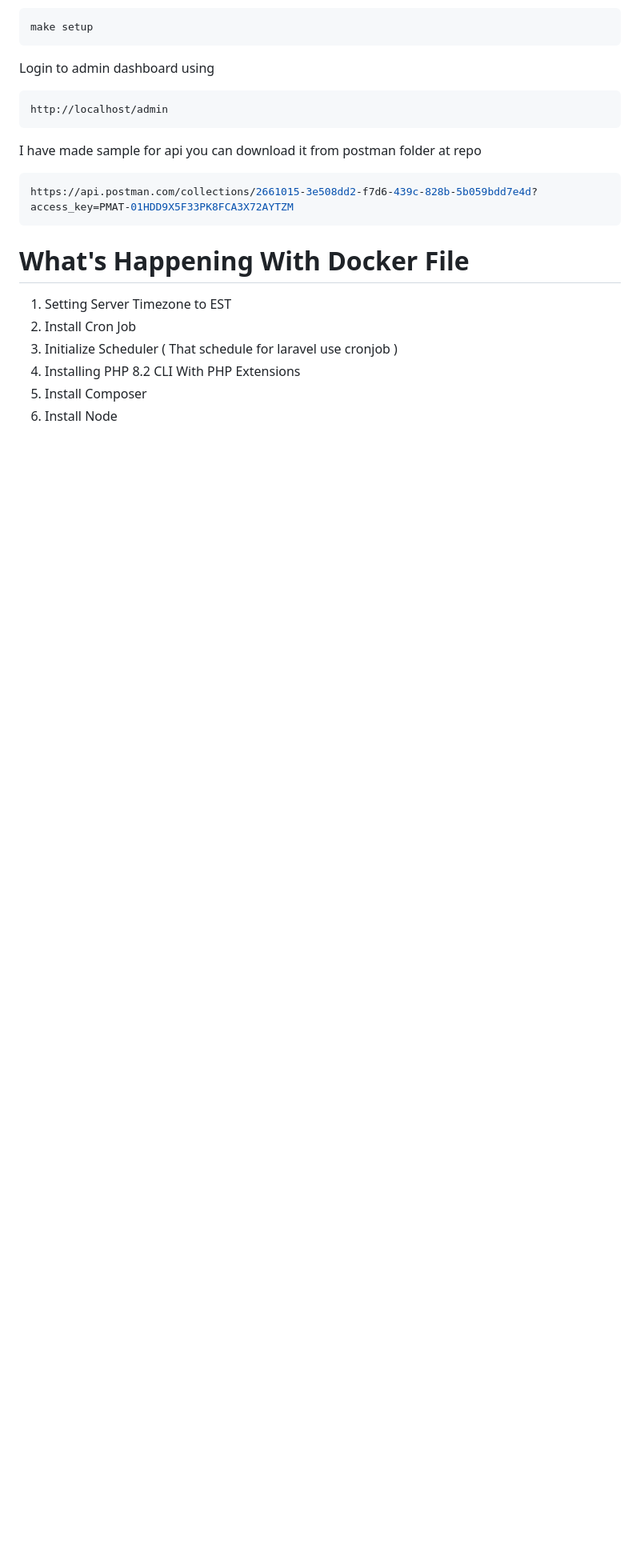
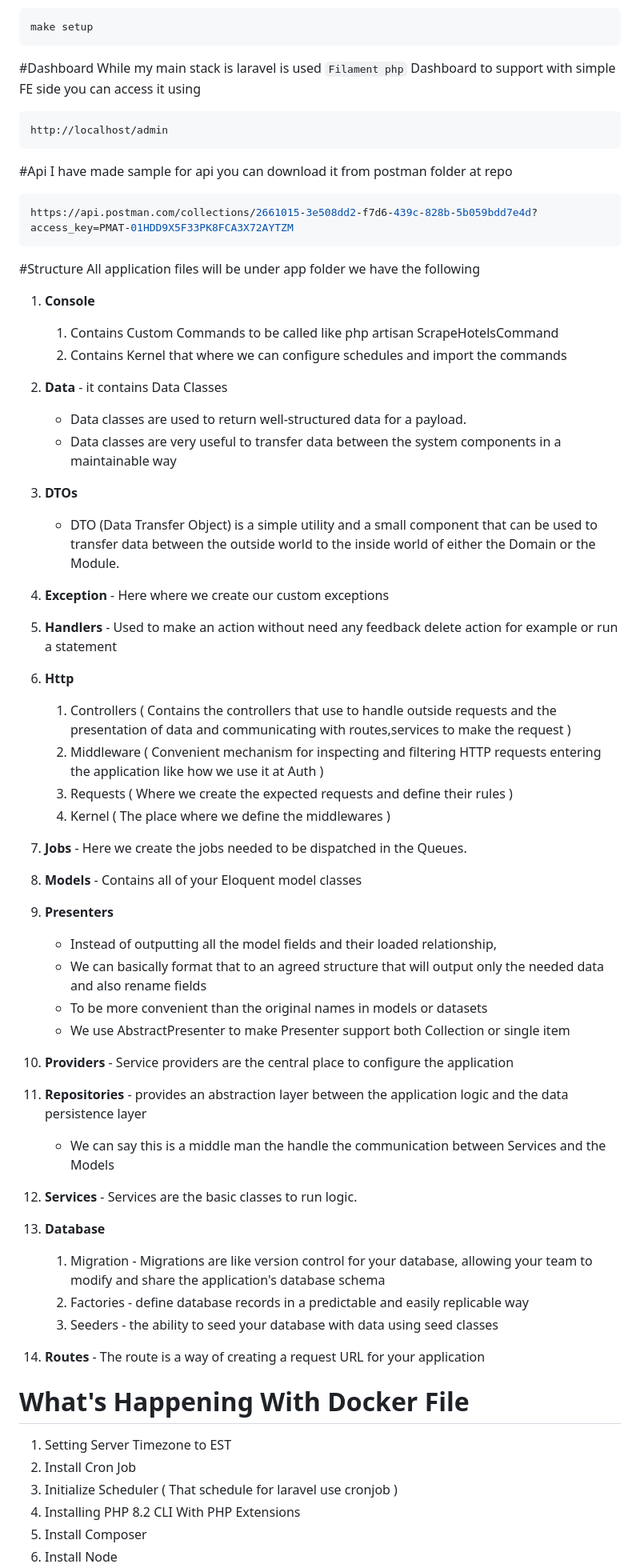
Before and after one commit to mabou7agar/bi-tool, a Markdown page: README.md, the part around one of its changes. Shown at 80% size. Rendered like a GitHub page; blank space fills up the shorter version.

Commit message:
Finish README.md

````diff
--- a/README.md
+++ b/README.md
@@ -60,14 +60,65 @@ sail up -d
 ```bash
 make setup
 ```
-Login to admin dashboard using
+#Dashboard
+While my main stack is laravel is used `Filament php` Dashboard to support with simple FE side
+you can access it using
 ```bash
 http://localhost/admin
 ```
+#Api
 I have made sample for api you can download it from postman folder at repo
 ```bash
 https://api.postman.com/collections/2661015-3e508dd2-f7d6-439c-828b-5b059bdd7e4d?access_key=PMAT-01HDD9X5F33PK8FCA3X72AYTZM
 ```
+
+#Structure
+All application files will be under app folder we have the following
+1. **Console**
+    1. Contains Custom Commands to be called like php artisan ScrapeHotelsCommand
+    2. Contains Kernel that where we can configure schedules and import the commands
+
+2. **Data** - it contains Data Classes
+    * Data classes are used to return well-structured data for a payload.
+    * Data classes are very useful to transfer data between the system components in a maintainable way
+
+3. **DTOs**
+    * DTO (Data Transfer Object) is a simple utility and a small component that can be used to transfer data
+      between the outside world to the inside world of either the Domain or the Module.
+
+4. **Exception** - Here where we create our custom exceptions
+
+5. **Handlers** - Used to make an action without need any feedback delete action for example or run a statement
+
+6. **Http**
+    1. Controllers ( Contains the controllers that use to handle outside requests and the presentation of data and communicating with routes,services to make the request )
+    2. Middleware ( Convenient mechanism for inspecting and filtering HTTP requests entering the application like how we use it at Auth )
+    3. Requests ( Where we create the expected requests and define their rules )
+    4. Kernel ( The place where we define the middlewares )
+
+7. **Jobs** - Here we create the jobs needed to be dispatched in the Queues.
+
+8. **Models** - Contains all of your Eloquent model classes
+
+9. **Presenters**
+    * Instead of outputting all the model fields and their loaded relationship,
+    * We can basically format that to an agreed structure that will output only the needed data and also rename fields
+    * To be more convenient than the original names in models or datasets
+    * We use AbstractPresenter to make Presenter support both Collection or single item
+
+10. **Providers** - Service providers are the central place to configure the application
+
+11. **Repositories** - provides an abstraction layer between the application logic and the data persistence layer
+    * We can say this is a middle man the handle the communication between Services and the Models
+
+12. **Services** - Services are the basic classes to run logic.
+
+13. **Database**
+    1. Migration - Migrations are like version control for your database, allowing your team to modify and share the application's database schema
+    2. Factories - define database records in a predictable and easily replicable way
+    3. Seeders - the ability to seed your database with data using seed classes
+
+14. **Routes** - The route is a way of creating a request URL for your application
 
 # What's Happening With Docker File
 1. Setting Server Timezone to EST
````
Also changed, not shown: other parts of README.md (+3 -6 lines).
